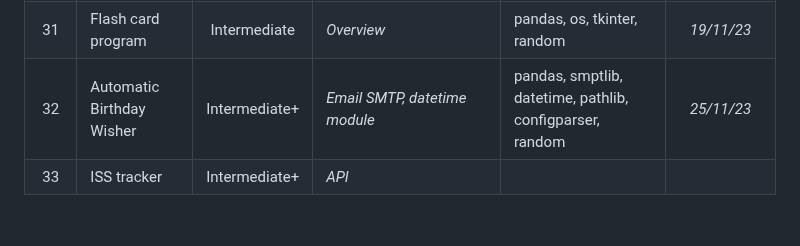
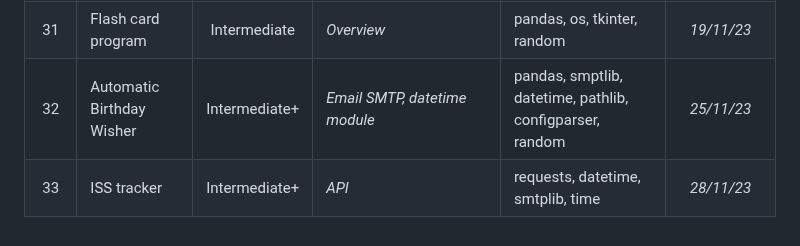
Before and after one commit to Cryo98/CRS006_UdemyPythonBootcamp2023, a Markdown page: README.md, the part around the change. Rendered like a GitHub page.

Commit message:
Day_033.isDone = True

```diff
--- a/README.md
+++ b/README.md
@@ -41,5 +41,5 @@ The programs range from beginner to professional level, with the aim of improvin
 | 29  | Password manager (part 1) | Intermediate  | <i>Columnspan, messageboxes</i>               | tkinter, os, random, pyperclip | *15/11/23*      |
 | 30  | Password manager (part 2) | Intermediate  | <i>Error handling and JSON</i>                | tkinter, json                  | *17/11/23*      |
 | 31  | Flash card program        | Intermediate  | <i>Overview</i>                               | pandas, os, tkinter, random | *19/11/23* |
-| 32  | Automatic Birthday Wisher | Intermediate+ | <i>Email SMTP, datetime module</i>            | pandas, smptlib, datetime, pathlib, configparser, random| *25/11/23* |
-| 33  | ISS tracker               | Intermediate+ | <i>API</i>                                    |  |  |
+| 32  | Automatic Birthday Wisher | Intermediate+ | <i>Email SMTP, datetime module</i>            | pandas, smptlib, datetime, pathlib, configparser, random | *25/11/23* |
+| 33  | ISS tracker               | Intermediate+ | <i>API</i>                                    | requests, datetime, smtplib, time | *28/11/23* |
```
